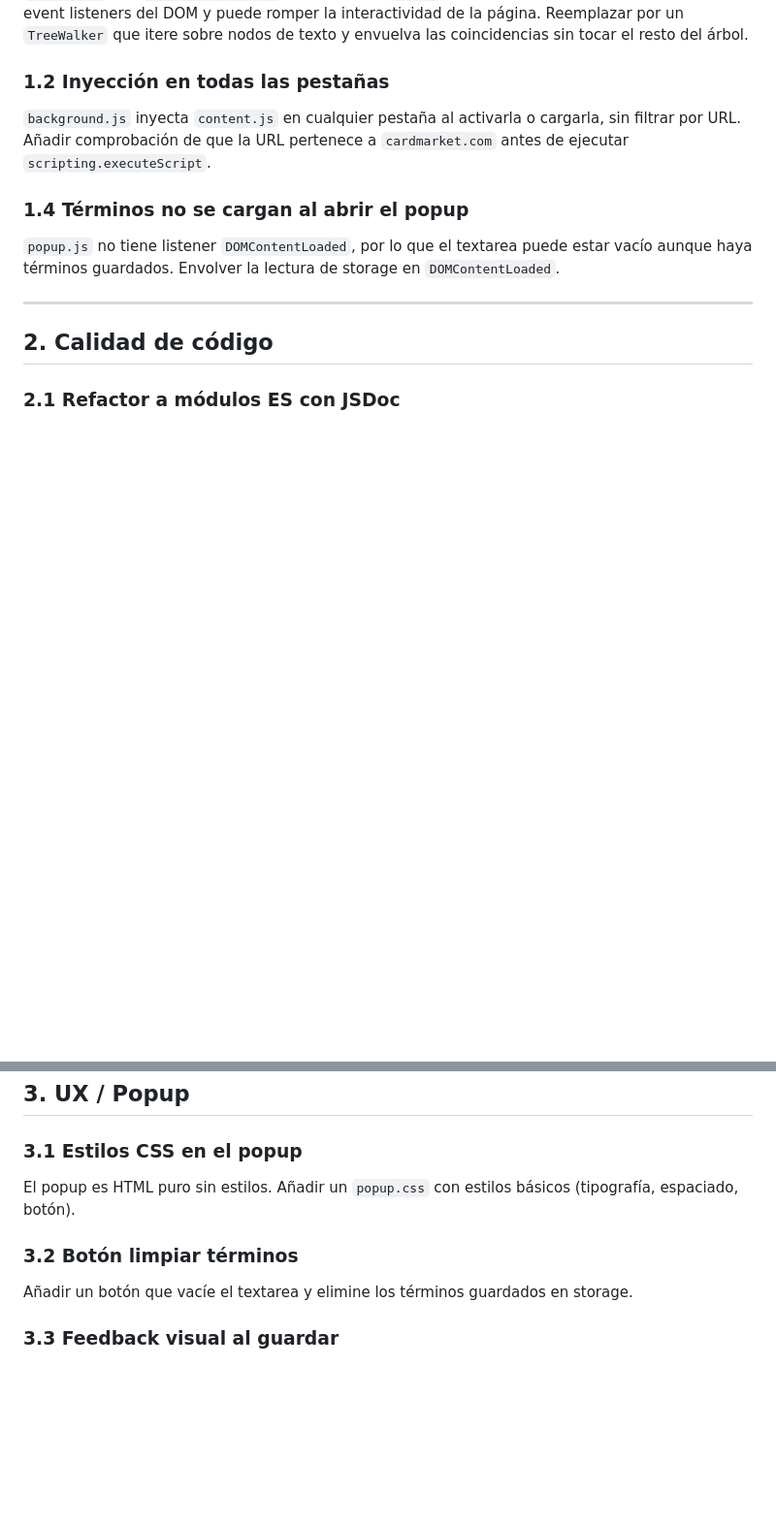
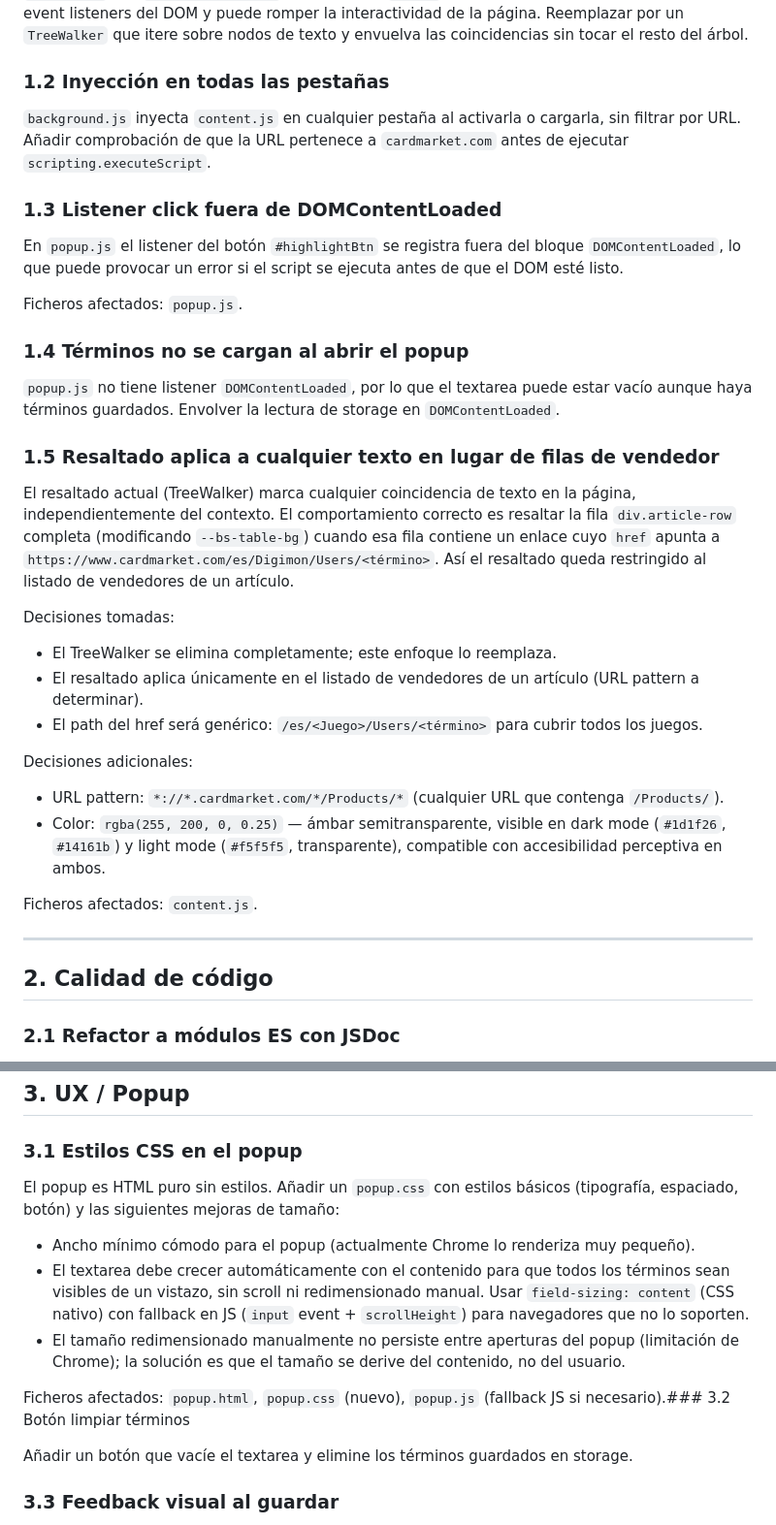
Before and after one commit to Vegekku/cardmarket-extension, a Markdown page: IMPROVEMENTS.md, 2 parts joined by grey strips. Shown at 97% size. Rendered like a GitHub page; blank space fills up the shorter version.

Commit message:
chore: update IMPROVEMENTS.md with bugs 1.3, 1.5 and UX improvement 3.1

```diff
--- a/IMPROVEMENTS.md
+++ b/IMPROVEMENTS.md
@@ -30,9 +30,30 @@
 
 `background.js` inyecta `content.js` en cualquier pestaña al activarla o cargarla, sin filtrar por URL. Añadir comprobación de que la URL pertenece a `cardmarket.com` antes de ejecutar `scripting.executeScript`.
 
+### 1.3 Listener click fuera de DOMContentLoaded
+
+En `popup.js` el listener del botón `#highlightBtn` se registra fuera del bloque `DOMContentLoaded`, lo que puede provocar un error si el script se ejecuta antes de que el DOM esté listo.
+
+Ficheros afectados: `popup.js`.
+
 ### 1.4 Términos no se cargan al abrir el popup
 
 `popup.js` no tiene listener `DOMContentLoaded`, por lo que el textarea puede estar vacío aunque haya términos guardados. Envolver la lectura de storage en `DOMContentLoaded`.
+
+### 1.5 Resaltado aplica a cualquier texto en lugar de filas de vendedor
+
+El resaltado actual (TreeWalker) marca cualquier coincidencia de texto en la página, independientemente del contexto. El comportamiento correcto es resaltar la fila `div.article-row` completa (modificando `--bs-table-bg`) cuando esa fila contiene un enlace cuyo `href` apunta a `https://www.cardmarket.com/es/Digimon/Users/<término>`. Así el resaltado queda restringido al listado de vendedores de un artículo.
+
+Decisiones tomadas:
+- El TreeWalker se elimina completamente; este enfoque lo reemplaza.
+- El resaltado aplica únicamente en el listado de vendedores de un artículo (URL pattern a determinar).
+- El path del href será genérico: `/es/<Juego>/Users/<término>` para cubrir todos los juegos.
+
+Decisiones adicionales:
+- URL pattern: `*://*.cardmarket.com/*/Products/*` (cualquier URL que contenga `/Products/`).
+- Color: `rgba(255, 200, 0, 0.25)` — ámbar semitransparente, visible en dark mode (`#1d1f26`, `#14161b`) y light mode (`#f5f5f5`, transparente), compatible con accesibilidad perceptiva en ambos.
+
+Ficheros afectados: `content.js`.
 
 ---
 
@@ -56,9 +77,13 @@ Actualmente se usa `chrome.storage.sync`, que tiene un límite de 8KB. Migrar a
 
 ### 3.1 Estilos CSS en el popup
 
-El popup es HTML puro sin estilos. Añadir un `popup.css` con estilos básicos (tipografía, espaciado, botón).
+El popup es HTML puro sin estilos. Añadir un `popup.css` con estilos básicos (tipografía, espaciado, botón) y las siguientes mejoras de tamaño:
 
-### 3.2 Botón limpiar términos
+- Ancho mínimo cómodo para el popup (actualmente Chrome lo renderiza muy pequeño).
+- El textarea debe crecer automáticamente con el contenido para que todos los términos sean visibles de un vistazo, sin scroll ni redimensionado manual. Usar `field-sizing: content` (CSS nativo) con fallback en JS (`input` event + `scrollHeight`) para navegadores que no lo soporten.
+- El tamaño redimensionado manualmente no persiste entre aperturas del popup (limitación de Chrome); la solución es que el tamaño se derive del contenido, no del usuario.
+
+Ficheros afectados: `popup.html`, `popup.css` (nuevo), `popup.js` (fallback JS si necesario).### 3.2 Botón limpiar términos
 
 Añadir un botón que vacíe el textarea y elimine los términos guardados en storage.
 
```
Also changed, not shown: other parts of IMPROVEMENTS.md (+1 -1 lines).
